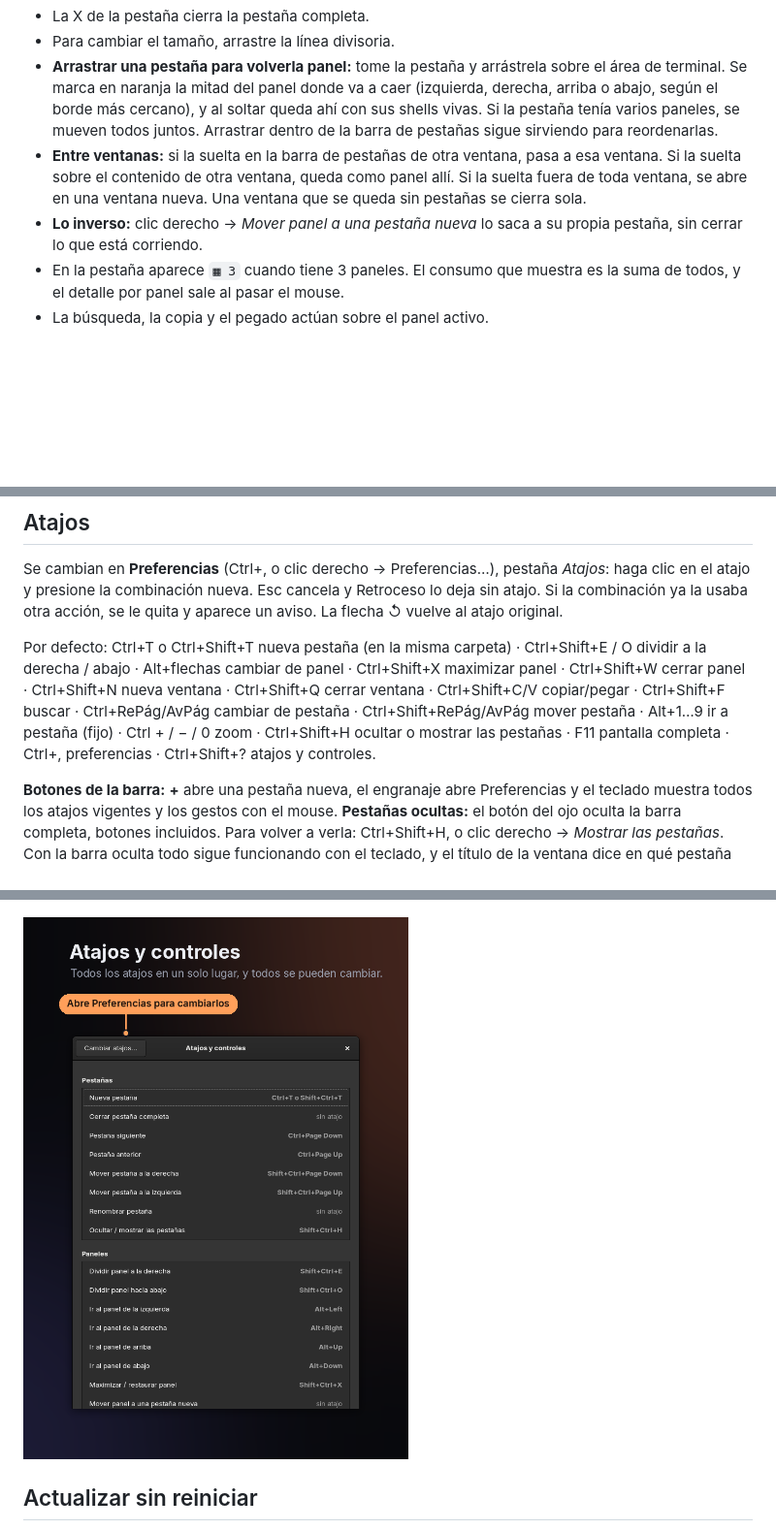
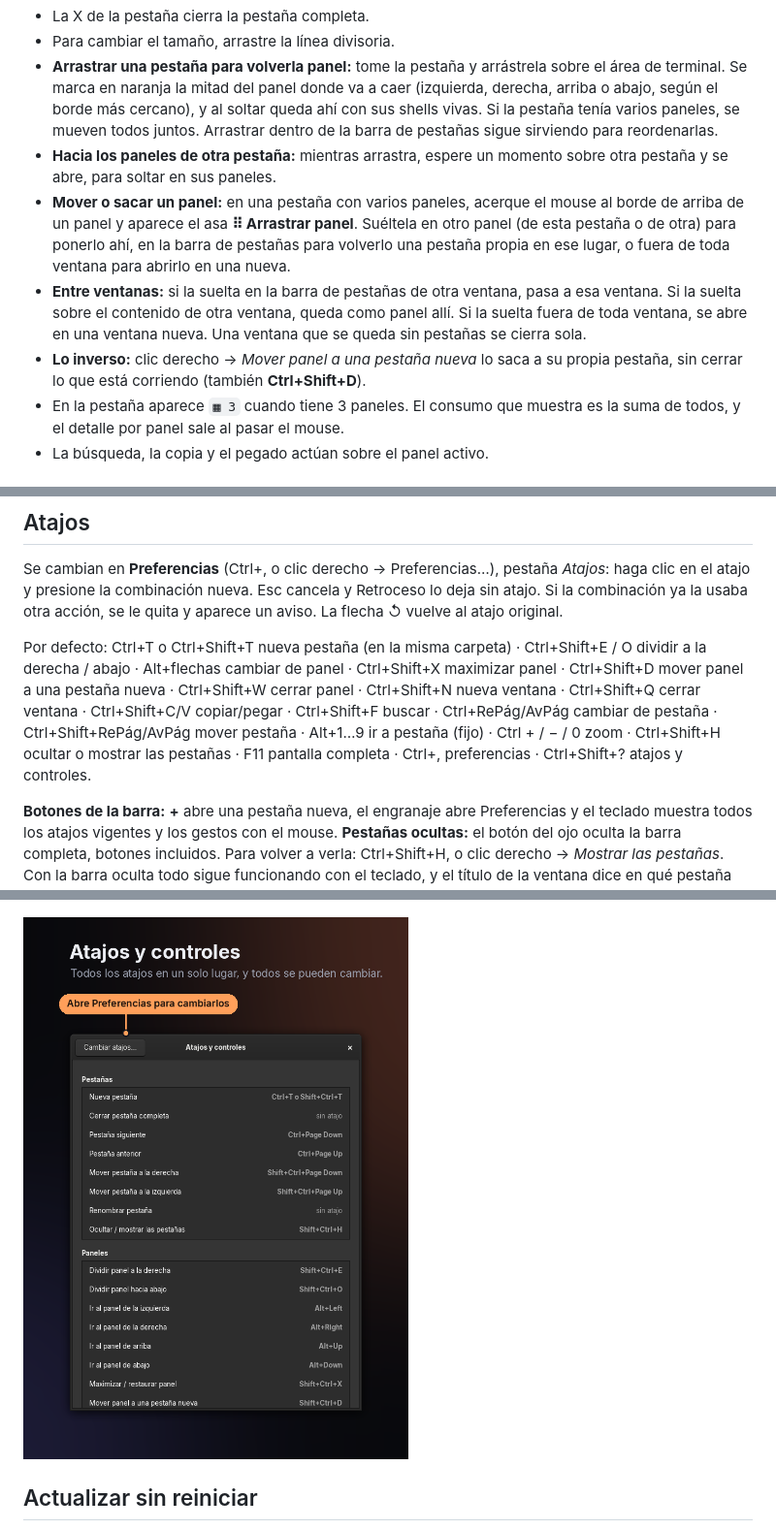
Before and after one commit to aaltamar12/hilo, a Markdown page: README.es.md, 3 parts joined by grey strips. Shown at 97% size. Drawn GitHub-style; pictures changed too: docs/screenshots/es/help.png; blank space fills up the shorter version.

```diff
--- a/README.es.md
+++ b/README.es.md
@@ -40,8 +40,10 @@ Cada pestaña se puede dividir en varios paneles. Cada panel es una terminal ind
 - La X de la pestaña cierra la pestaña completa.
 - Para cambiar el tamaño, arrastre la línea divisoria.
 - **Arrastrar una pestaña para volverla panel:** tome la pestaña y arrástrela sobre el área de terminal. Se marca en naranja la mitad del panel donde va a caer (izquierda, derecha, arriba o abajo, según el borde más cercano), y al soltar queda ahí con sus shells vivas. Si la pestaña tenía varios paneles, se mueven todos juntos. Arrastrar dentro de la barra de pestañas sigue sirviendo para reordenarlas.
+- **Hacia los paneles de otra pestaña:** mientras arrastra, espere un momento sobre otra pestaña y se abre, para soltar en sus paneles.
+- **Mover o sacar un panel:** en una pestaña con varios paneles, acerque el mouse al borde de arriba de un panel y aparece el asa **⠿ Arrastrar panel**. Suéltela en otro panel (de esta pestaña o de otra) para ponerlo ahí, en la barra de pestañas para volverlo una pestaña propia en ese lugar, o fuera de toda ventana para abrirlo en una nueva.
 - **Entre ventanas:** si la suelta en la barra de pestañas de otra ventana, pasa a esa ventana. Si la suelta sobre el contenido de otra ventana, queda como panel allí. Si la suelta fuera de toda ventana, se abre en una ventana nueva. Una ventana que se queda sin pestañas se cierra sola.
-- **Lo inverso:** clic derecho → *Mover panel a una pestaña nueva* lo saca a su propia pestaña, sin cerrar lo que está corriendo.
+- **Lo inverso:** clic derecho → *Mover panel a una pestaña nueva* lo saca a su propia pestaña, sin cerrar lo que está corriendo (también **Ctrl+Shift+D**).
 - En la pestaña aparece `▦ 3` cuando tiene 3 paneles. El consumo que muestra es la suma de todos, y el detalle por panel sale al pasar el mouse.
 - La búsqueda, la copia y el pegado actúan sobre el panel activo.
 
@@ -82,7 +84,7 @@ Para abrir sin restaurar: `hilo --fresh`, o la acción «Abrir sin restaurar» e
 
 Se cambian en **Preferencias** (Ctrl+, o clic derecho → Preferencias…), pestaña *Atajos*: haga clic en el atajo y presione la combinación nueva. Esc cancela y Retroceso lo deja sin atajo. Si la combinación ya la usaba otra acción, se le quita y aparece un aviso. La flecha ↺ vuelve al atajo original.
 
-Por defecto: Ctrl+T o Ctrl+Shift+T nueva pestaña (en la misma carpeta) · Ctrl+Shift+E / O dividir a la derecha / abajo · Alt+flechas cambiar de panel · Ctrl+Shift+X maximizar panel · Ctrl+Shift+W cerrar panel · Ctrl+Shift+N nueva ventana · Ctrl+Shift+Q cerrar ventana · Ctrl+Shift+C/V copiar/pegar · Ctrl+Shift+F buscar · Ctrl+RePág/AvPág cambiar de pestaña · Ctrl+Shift+RePág/AvPág mover pestaña · Alt+1…9 ir a pestaña (fijo) · Ctrl + / − / 0 zoom · Ctrl+Shift+H ocultar o mostrar las pestañas · F11 pantalla completa · Ctrl+, preferencias · Ctrl+Shift+? atajos y controles.
+Por defecto: Ctrl+T o Ctrl+Shift+T nueva pestaña (en la misma carpeta) · Ctrl+Shift+E / O dividir a la derecha / abajo · Alt+flechas cambiar de panel · Ctrl+Shift+X maximizar panel · Ctrl+Shift+D mover panel a una pestaña nueva · Ctrl+Shift+W cerrar panel · Ctrl+Shift+N nueva ventana · Ctrl+Shift+Q cerrar ventana · Ctrl+Shift+C/V copiar/pegar · Ctrl+Shift+F buscar · Ctrl+RePág/AvPág cambiar de pestaña · Ctrl+Shift+RePág/AvPág mover pestaña · Alt+1…9 ir a pestaña (fijo) · Ctrl + / − / 0 zoom · Ctrl+Shift+H ocultar o mostrar las pestañas · F11 pantalla completa · Ctrl+, preferencias · Ctrl+Shift+? atajos y controles.
 
 **Botones de la barra:** **+** abre una pestaña nueva, el engranaje abre Preferencias y el teclado muestra todos los atajos vigentes y los gestos con el mouse. **Pestañas ocultas:** el botón del ojo oculta la barra completa, botones incluidos. Para volver a verla: Ctrl+Shift+H, o clic derecho → *Mostrar las pestañas*. Con la barra oculta todo sigue funcionando con el teclado, y el título de la ventana dice en qué pestaña va, por ejemplo `[2/5]`. Se recuerda al reabrir.
 
```
Also changed, not shown: README.md (+4 -2 lines), docs/screenshots/en/help.png, 1 other file.
